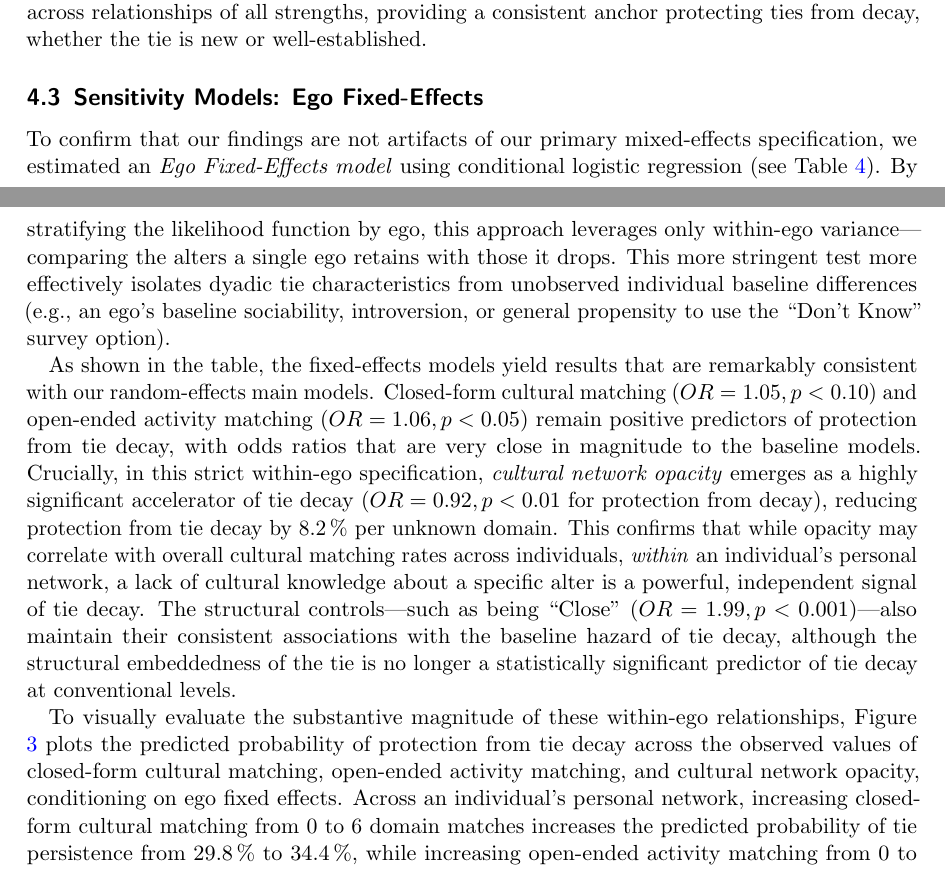
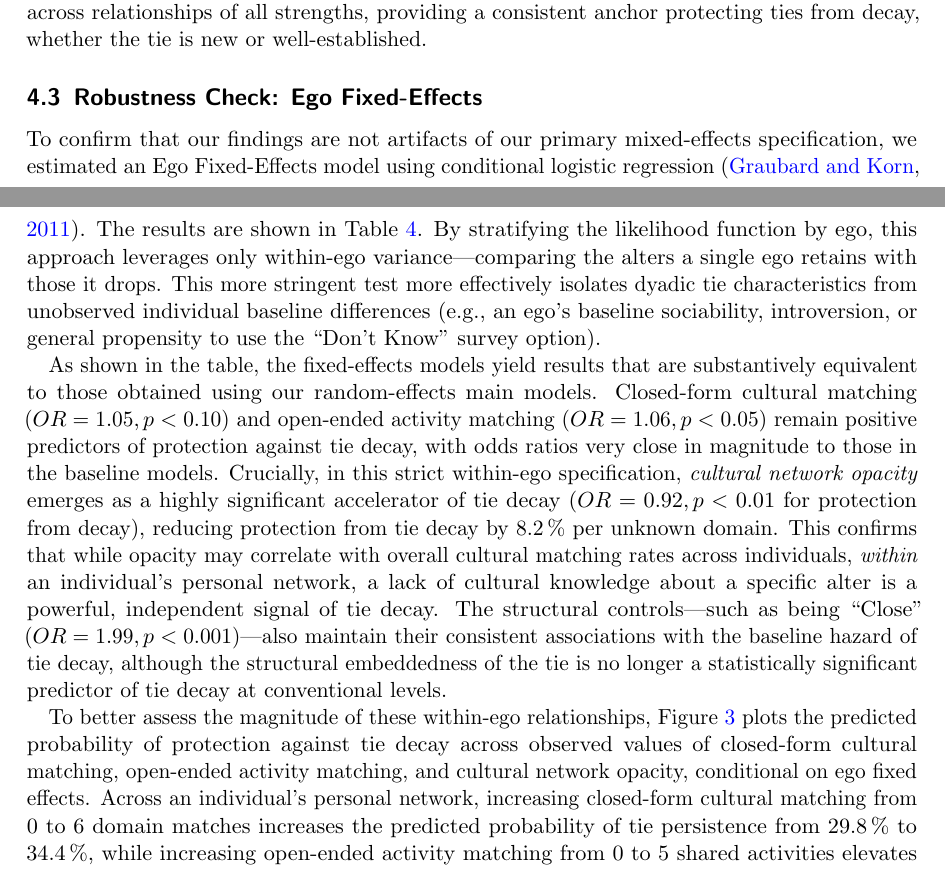
Before and after one commit to olizardo/cultural-matching-egonets, a LaTeX paper (manuscript-R1.tex): two parts of pages 11 and 13 of 24, joined at a grey line, cut so that both start at the same text. Compiled offline with pdfLaTeX.

Commit message:
Update on Overleaf.

```diff
--- a/manuscript-R1.tex
+++ b/manuscript-R1.tex
@@ -178,13 +178,13 @@ The results reveal a structured asymmetry in how cultural matching and cultural
 
 This interaction suggests that cultural matching and mutual cultural knowledge constitute the substantive ``core'' of deep, institutionalized friendships, requiring ongoing cultural matching to protect them from decay. Weak ties, on the other hand, are fleeting and superficial; their baseline hazard of decay is so high that cultural matching does little to prevent their decay. In contrast, the protective effect of specific, open-ended activity matching operates more uniformly across relationships of all strengths, providing a consistent anchor protecting ties from decay, whether the tie is new or well-established.
 
-\subsection{Sensitivity Models: Ego Fixed-Effects}\label{robustness-check}
+\subsection{Robustness Check: Ego Fixed-Effects}\label{robustness-check}
 
-To confirm that our findings are not artifacts of our primary mixed-effects specification, we estimated an \textit{Ego Fixed-Effects model} using conditional logistic regression (see Table \ref{tbl-robustness-models}). By stratifying the likelihood function by ego, this approach leverages only within-ego variance---comparing the alters a single ego retains with those it drops. This more stringent test more effectively isolates dyadic tie characteristics from unobserved individual baseline differences (e.g., an ego's baseline sociability, introversion, or general propensity to use the ``Don't Know'' survey option).
+To confirm that our findings are not artifacts of our primary mixed-effects specification, we estimated an Ego Fixed-Effects model using conditional logistic regression \citep{graubard2011conditional-502}. The results are shown in Table \ref{tbl-robustness-models}. By stratifying the likelihood function by ego, this approach leverages only within-ego variance---comparing the alters a single ego retains with those it drops. This more stringent test more effectively isolates dyadic tie characteristics from unobserved individual baseline differences (e.g., an ego's baseline sociability, introversion, or general propensity to use the ``Don't Know'' survey option).
 
-As shown in the table, the fixed-effects models yield results that are remarkably consistent with our random-effects main models. Closed-form cultural matching ($OR = 1.05, p < 0.10$) and open-ended activity matching ($OR = 1.06, p < 0.05$) remain positive predictors of protection from tie decay, with odds ratios that are very close in magnitude to the baseline models. Crucially, in this strict within-ego specification, \textit{cultural network opacity} emerges as a highly significant accelerator of tie decay ($OR = 0.92, p < 0.01$ for protection from decay), reducing protection from tie decay by \SI{8.2}{\percent} per unknown domain. This confirms that while opacity may correlate with overall cultural matching rates across individuals, \textit{within} an individual's personal network, a lack of cultural knowledge about a specific alter is a powerful, independent signal of tie decay. The structural controls---such as being ``Close'' ($OR = 1.99, p < 0.001$)---also maintain their consistent associations with the baseline hazard of tie decay, although the structural embeddedness of the tie is no longer a statistically significant predictor of tie decay at conventional levels.
+As shown in the table, the fixed-effects models yield results that are substantively equivalent to those obtained using our random-effects main models. Closed-form cultural matching ($OR = 1.05, p < 0.10$) and open-ended activity matching ($OR = 1.06, p < 0.05$) remain positive predictors of protection against tie decay, with odds ratios very close in magnitude to those in the baseline models. Crucially, in this strict within-ego specification, \textit{cultural network opacity} emerges as a highly significant accelerator of tie decay ($OR = 0.92, p < 0.01$ for protection from decay), reducing protection from tie decay by \SI{8.2}{\percent} per unknown domain. This confirms that while opacity may correlate with overall cultural matching rates across individuals, \textit{within} an individual's personal network, a lack of cultural knowledge about a specific alter is a powerful, independent signal of tie decay. The structural controls---such as being ``Close'' ($OR = 1.99, p < 0.001$)---also maintain their consistent associations with the baseline hazard of tie decay, although the structural embeddedness of the tie is no longer a statistically significant predictor of tie decay at conventional levels.
 
-To visually evaluate the substantive magnitude of these within-ego relationships, Figure \ref{fig-fe-predictions} plots the predicted probability of protection from tie decay across the observed values of closed-form cultural matching, open-ended activity matching, and cultural network opacity, conditioning on ego fixed effects. Across an individual's personal network, increasing closed-form cultural matching from 0 to 6 domain matches increases the predicted probability of tie persistence from \SI{29.8}{\percent} to \SI{34.4}{\percent}, while increasing open-ended activity matching from 0 to 5 shared activities elevates persistence from \SI{28.7}{\percent} to \SI{33.4}{\percent}. In contrast, cultural network opacity imposes a substantial penalty on tie durability within personal networks: increasing the number of unknown domains from 0 to 6 reduces the predicted probability of protection from tie decay from \SI{31.7}{\percent} to \SI{23.7}{\percent}, representing an \SI{8.0}{\percent} decline in persistence. This confirms that even after purging all between-ego sorting, selection biases, and stable individual traits, cultural matching and opacity powerfully govern the decay of social ties.
+To better assess the magnitude of these within-ego relationships, Figure \ref{fig-fe-predictions} plots the predicted probability of protection against tie decay across observed values of closed-form cultural matching, open-ended activity matching, and cultural network opacity, conditional on ego fixed effects. Across an individual's personal network, increasing closed-form cultural matching from 0 to 6 domain matches increases the predicted probability of tie persistence from \SI{29.8}{\percent} to \SI{34.4}{\percent}, while increasing open-ended activity matching from 0 to 5 shared activities elevates persistence from \SI{28.7}{\percent} to \SI{33.4}{\percent}. In contrast, cultural network opacity imposes a substantial penalty on tie durability within personal networks: increasing the number of unknown domains from 0 to 6 reduces the predicted probability of protection from tie decay from \SI{31.7}{\percent} to \SI{23.7}{\percent}, representing an \SI{8.0}{\percent} decline in persistence. This confirms that even after purging all between-ego sorting, selection biases, and stable individual traits, cultural matching and opacity powerfully govern the decay of social ties.
 
 \input{Tabs/robustness_models.tex}
 
```
Also changed, not shown: manuscript_citations.bib (+13 -1 lines).
